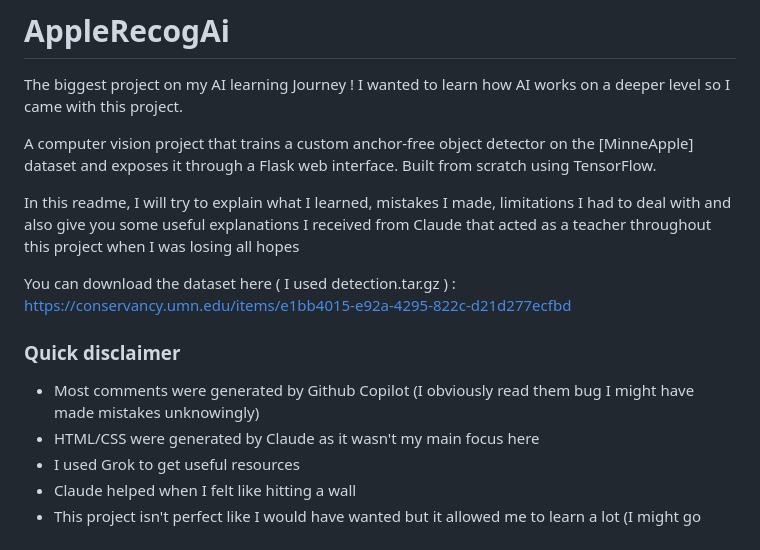
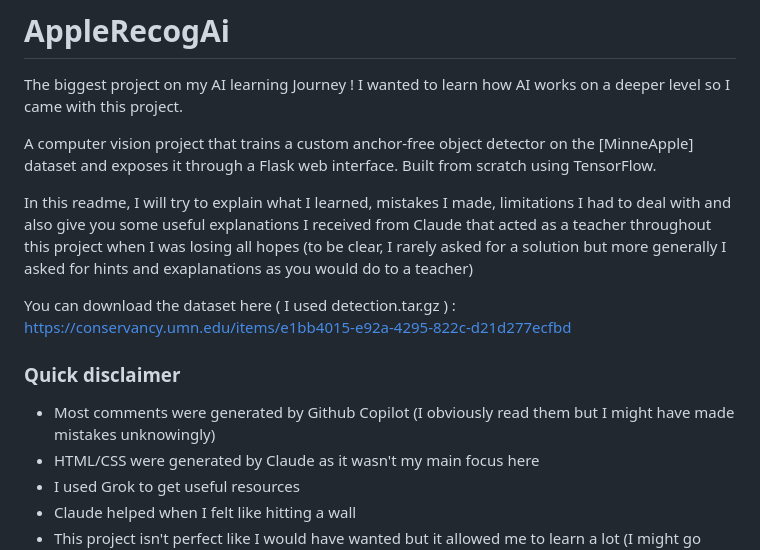
Before and after one commit to EvanGav/AppleRecogAi, a Markdown page: README.md, the part around the change. Drawn GitHub-style.

Commit message:
Update README with clarifications and typo fixes
Clarified the role of Claude in the project and corrected minor typos.

```diff
--- a/README.md
+++ b/README.md
@@ -4,13 +4,13 @@ The biggest project on my AI learning Journey ! I wanted to learn how AI works o
 
 A computer vision project that trains a custom anchor-free object detector on the [MinneApple] dataset and exposes it through a Flask web interface. Built from scratch using TensorFlow.
 
-In this readme, I will try to explain what I learned, mistakes I made, limitations I had to deal with and also give you some useful explanations I received from Claude that acted as a teacher throughout this project when I was losing all hopes
+In this readme, I will try to explain what I learned, mistakes I made, limitations I had to deal with and also give you some useful explanations I received from Claude that acted as a teacher throughout this project when I was losing all hopes (to be clear, I rarely asked for a solution but more generally I asked for hints and exaplanations as you would do to a teacher)
 
 You can download the dataset here ( I used detection.tar.gz ) : <br>
 https://conservancy.umn.edu/items/e1bb4015-e92a-4295-822c-d21d277ecfbd
 
 ### Quick disclaimer
-- Most comments were generated by Github Copilot (I obviously read them bug I might have made mistakes unknowingly)
+- Most comments were generated by Github Copilot (I obviously read them but I might have made mistakes unknowingly)
 - HTML/CSS were generated by Claude as it wasn't my main focus here
 - I used Grok to get useful resources
 - Claude helped when I felt like hitting a wall
```
